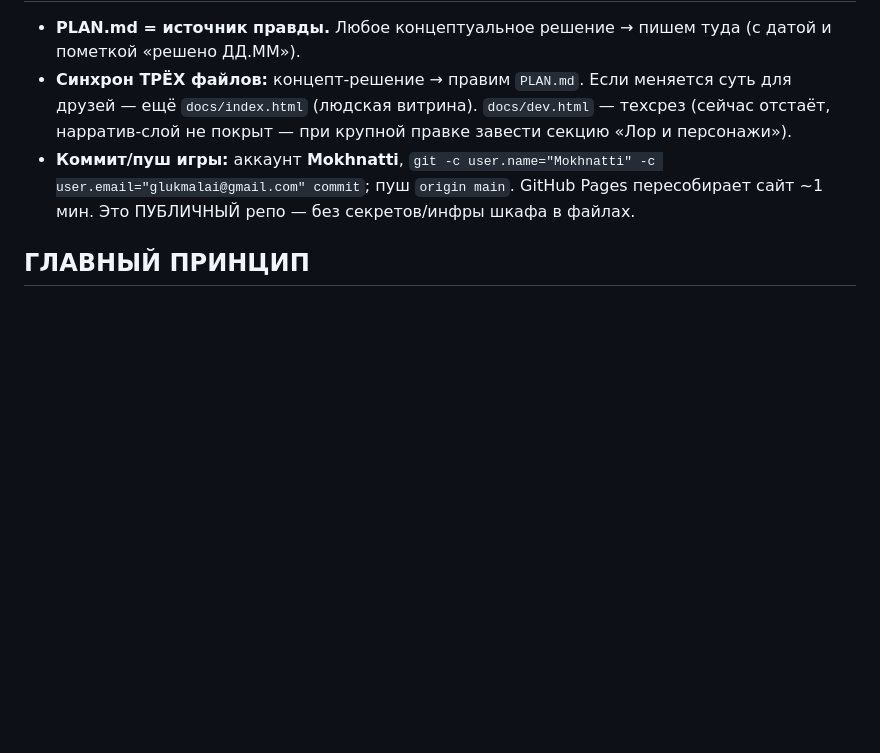
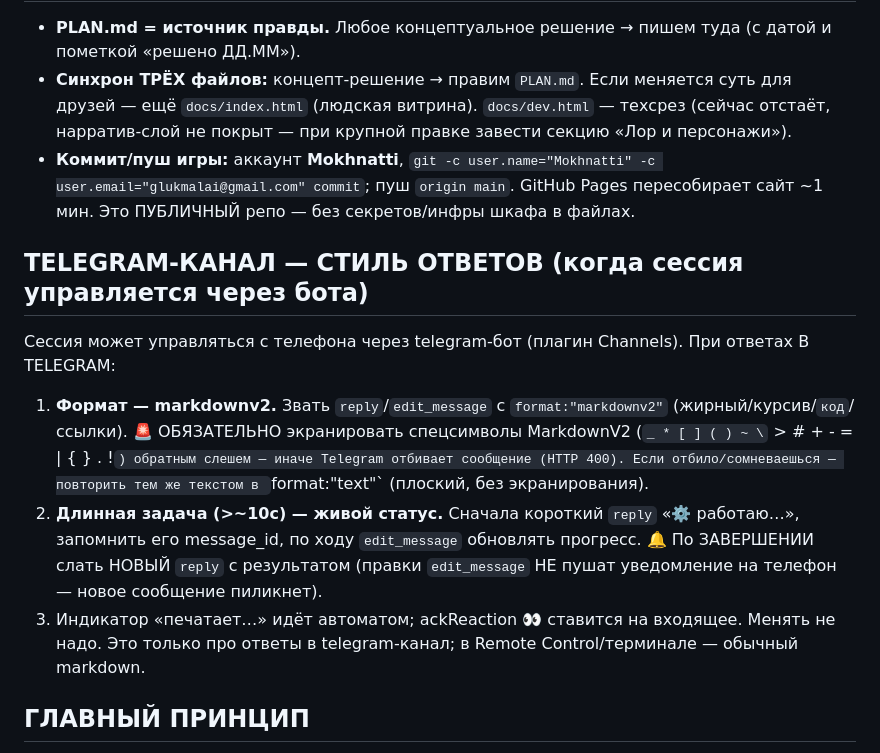
Before and after one commit to Mokhnatti/movement-parkour-racer, a Markdown page: CLAUDE.md, the part around the change. GitHub-like rendering; blank space fills up the shorter version.

Commit message:
CLAUDE.md: стиль ответов в telegram-канал (markdownv2 + экранирование, working…-прогресс, новое сообщение на финал)

```diff
--- a/CLAUDE.md
+++ b/CLAUDE.md
@@ -8,6 +8,13 @@
 - **PLAN.md = источник правды.** Любое концептуальное решение → пишем туда (с датой и пометкой «решено ДД.ММ»).
 - **Синхрон ТРЁХ файлов:** концепт-решение → правим `PLAN.md`. Если меняется суть для друзей — ещё `docs/index.html` (людская витрина). `docs/dev.html` — техсрез (сейчас отстаёт, нарратив-слой не покрыт — при крупной правке завести секцию «Лор и персонажи»).
 - **Коммит/пуш игры:** аккаунт **Mokhnatti**, `git -c user.name="Mokhnatti" -c user.email="glukmalai@gmail.com" commit`; пуш `origin main`. GitHub Pages пересобирает сайт ~1 мин. Это ПУБЛИЧНЫЙ репо — без секретов/инфры шкафа в файлах.
+
+## TELEGRAM-КАНАЛ — СТИЛЬ ОТВЕТОВ (когда сессия управляется через бота)
+Сессия может управляться с телефона через telegram-бот (плагин Channels). При ответах В TELEGRAM:
+1. **Формат — markdownv2.** Звать `reply`/`edit_message` с `format:"markdownv2"` (жирный/курсив/`код`/ссылки). 🚨 ОБЯЗАТЕЛЬНО экранировать спецсимволы MarkdownV2 (`_ * [ ] ( ) ~ \` > # + - = | { } . !`) обратным слешем — иначе Telegram отбивает сообщение (HTTP 400). Если отбило/сомневаешься — повторить тем же текстом в `format:"text"` (плоский, без экранирования).
+2. **Длинная задача (>~10с) — живой статус.** Сначала короткий `reply` «⚙️ работаю…», запомнить его message_id, по ходу `edit_message` обновлять прогресс. 🔔 По ЗАВЕРШЕНИИ слать НОВЫЙ `reply` с результатом (правки `edit_message` НЕ пушат уведомление на телефон — новое сообщение пиликнет).
+3. Индикатор «печатает…» идёт автоматом; ackReaction 👀 ставится на входящее. Менять не надо.
+Это только про ответы в telegram-канал; в Remote Control/терминале — обычный markdown.
 
 ## ГЛАВНЫЙ ПРИНЦИП
 **80% успеха = game feel.** Лучшее — враг хорошего. Сначала фил на серой болванке, потом всё. Скорость ЗАРАБОТАНА (накопление импульса за чистоту), не выдана. Главная задача: **гонять и крутить параметры, пока не вкусно.**
```
